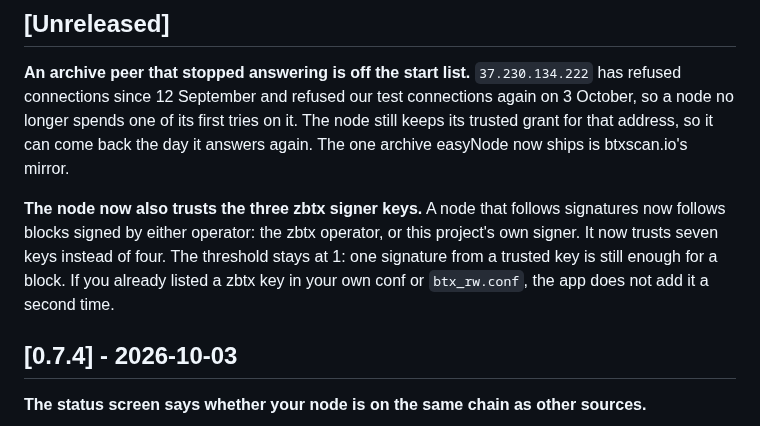
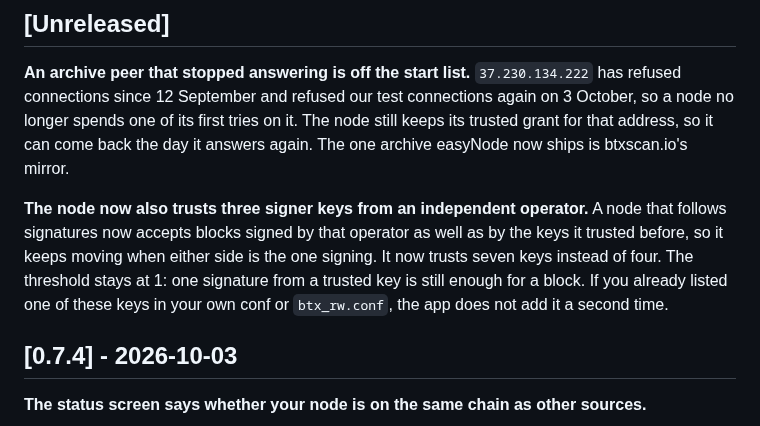
Before and after one commit to MendeMatthias/easynode, a Markdown page: apps/node/CHANGELOG.md, the part around the change. Drawn GitHub-style.

```diff
--- a/apps/node/CHANGELOG.md
+++ b/apps/node/CHANGELOG.md
@@ -15,11 +15,13 @@ first tries on it. The node still keeps its trusted grant for that address,
 so it can come back the day it answers again. The one archive easyNode now
 ships is btxscan.io's mirror.
 
-**The node now also trusts the three zbtx signer keys.** A node that follows
-signatures now follows blocks signed by either operator: the zbtx operator,
-or this project's own signer. It now trusts seven keys instead of four. The threshold stays at 1: one signature from a trusted key is
-still enough for a block. If you already listed a zbtx key in your own conf
-or `btx_rw.conf`, the app does not add it a second time.
+**The node now also trusts three signer keys from an independent operator.**
+A node that follows signatures now accepts blocks signed by that operator
+as well as by the keys it trusted before, so it keeps moving when either
+side is the one signing. It now trusts seven keys instead of four. The
+threshold stays at 1: one signature from a trusted key is still enough for
+a block. If you already listed one of these keys in your own conf or
+`btx_rw.conf`, the app does not add it a second time.
 
 ## [0.7.4] - 2026-10-03
 
```
Also changed, not shown: docs/earned-trust.md (+8 -5 lines).
